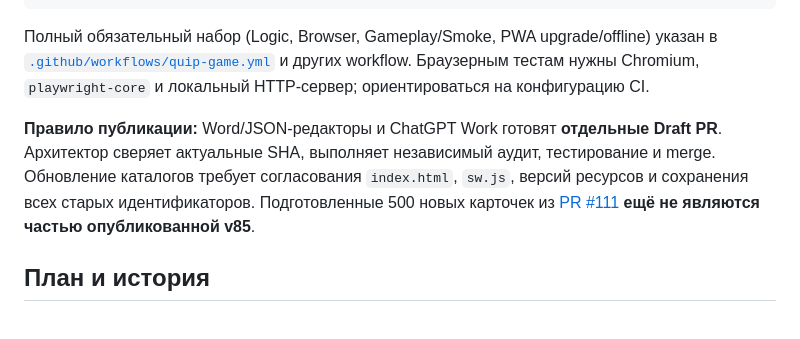
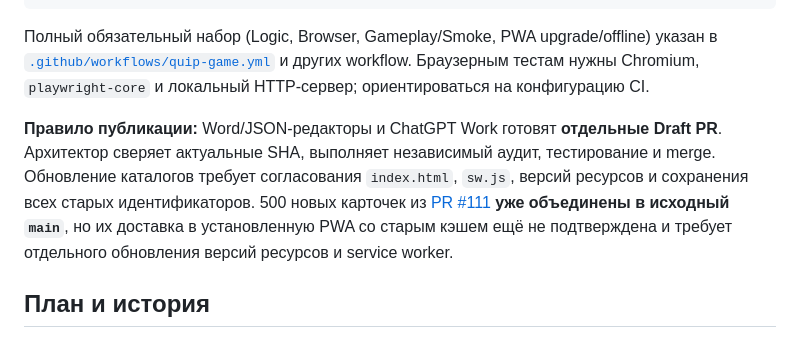
Before and after one commit to Demian-rus/quantum-portal, a Markdown page: party-game/README.md, the part around the change. Rendered like a GitHub page.

Commit message:
docs(quip): distinguish merged content from activated PWA cache

```diff
--- a/party-game/README.md
+++ b/party-game/README.md
@@ -86,7 +86,7 @@ node party-game/tests/browser.cjs
 
 Полный обязательный набор (Logic, Browser, Gameplay/Smoke, PWA upgrade/offline) указан в [`.github/workflows/quip-game.yml`](../.github/workflows/quip-game.yml) и других workflow. Браузерным тестам нужны Chromium, `playwright-core` и локальный HTTP-сервер; ориентироваться на конфигурацию CI.
 
-**Правило публикации:** Word/JSON-редакторы и ChatGPT Work готовят **отдельные Draft PR**. Архитектор сверяет актуальные SHA, выполняет независимый аудит, тестирование и merge. Обновление каталогов требует согласования `index.html`, `sw.js`, версий ресурсов и сохранения всех старых идентификаторов. Подготовленные 500 новых карточек из [PR #111](https://github.com/Demian-rus/quantum-portal/pull/111) **ещё не являются частью опубликованной v85**.
+**Правило публикации:** Word/JSON-редакторы и ChatGPT Work готовят **отдельные Draft PR**. Архитектор сверяет актуальные SHA, выполняет независимый аудит, тестирование и merge. Обновление каталогов требует согласования `index.html`, `sw.js`, версий ресурсов и сохранения всех старых идентификаторов. 500 новых карточек из [PR #111](https://github.com/Demian-rus/quantum-portal/pull/111) **уже объединены в исходный `main`**, но их доставка в установленную PWA со старым кэшем ещё не подтверждена и требует отдельного обновления версий ресурсов и service worker.
 
 ## План и история
 
```
